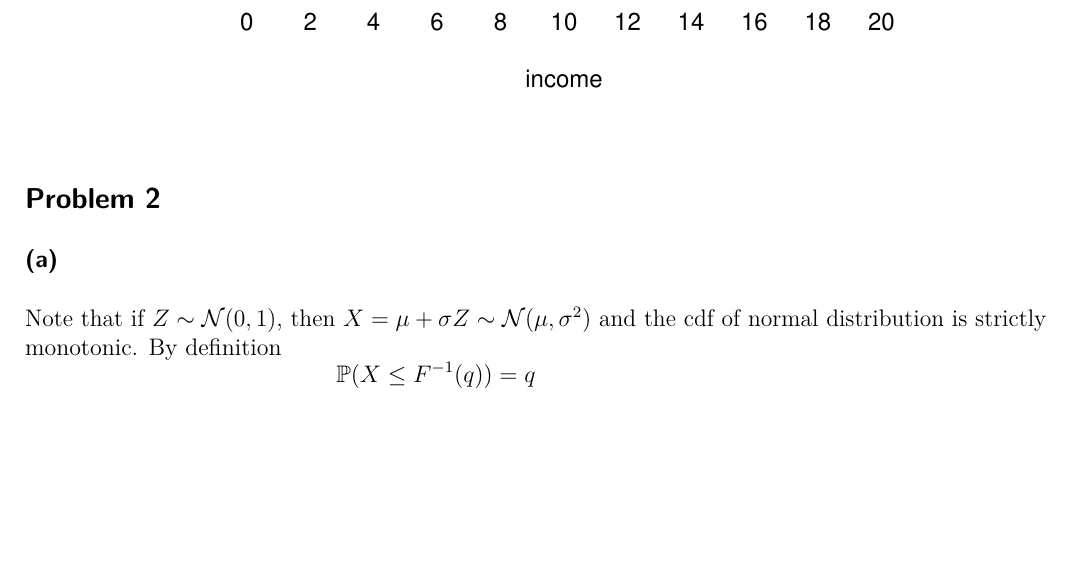
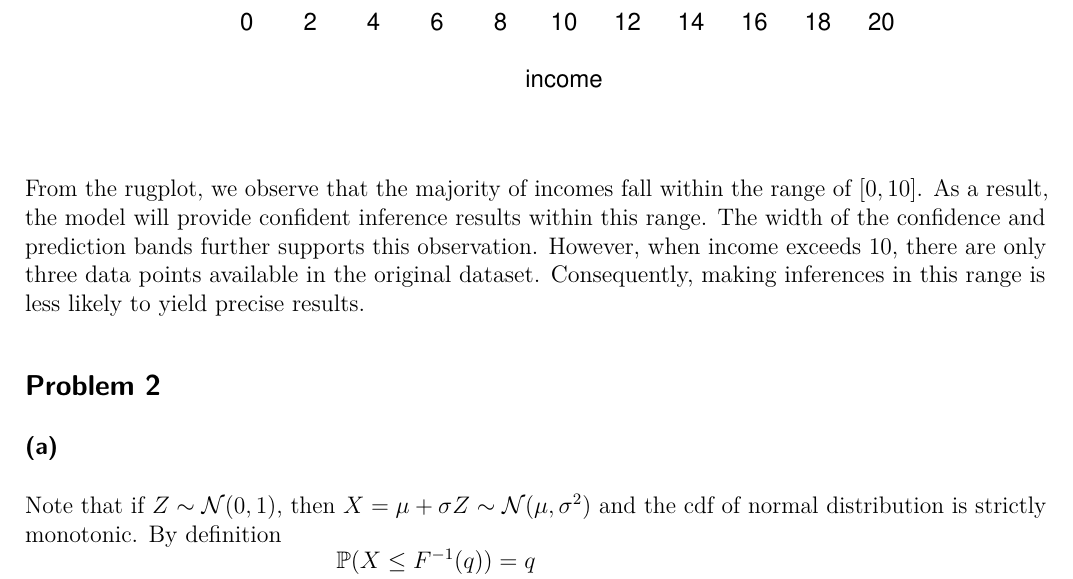
Before and after one commit to PKUniiiiice/STATS_500, a Quarto document (HW4/HW4.qmd): part of page 7 of 8, cut so that both start at the same text, the shorter picture padded with empty space. The pictures show the output file HW4/HW4.pdf that the author committed with the source.

Commit message:
hw4 final

````diff
--- a/HW4/HW4.qmd
+++ b/HW4/HW4.qmd
@@ -138,6 +138,10 @@ axis(1, at = seq(0, 20))
 rug(teengamb$income,col=2, lwd=2)
 ```
 
+From the rugplot, we observe that the majority of incomes fall within the range of $[0, 10]$. As a result, the model will provide confident inference results within this range. The width of the confidence and prediction bands further supports this observation. However, when income exceeds 10, there are only three data points available in the original dataset. Consequently, making inferences in this range is less likely to yield precise results.
+
+
+
 
 
 ## Problem 2
````
Also changed, not shown: HW4/HW4.pdf.
